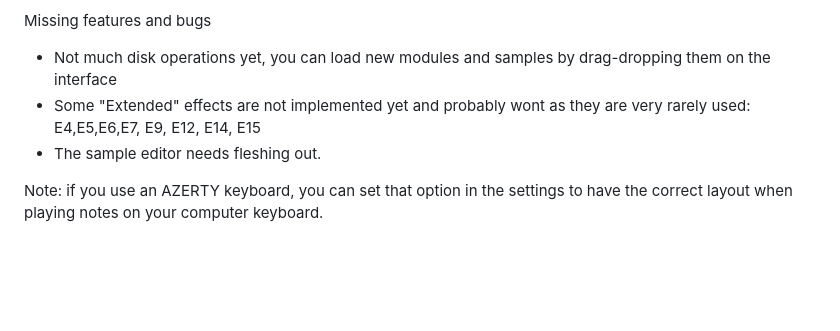
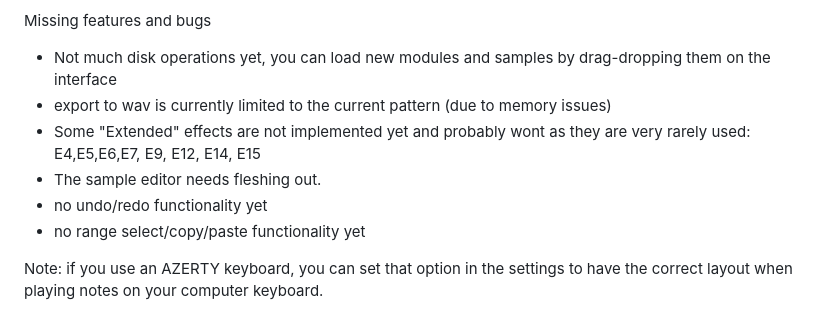
Before and after one commit to steffest/BassoonTracker, a Markdown page: readme.md, the part around one of its changes. Drawn GitHub-style; blank space fills up the shorter version.

```diff
--- a/readme.md
+++ b/readme.md
@@ -35,7 +38,10 @@ Features
 
 Missing features and bugs
  - Not much disk operations yet, you can load new modules and samples by drag-dropping them on the interface
+ - export to wav is currently limited to the current pattern (due to memory issues)
  - Some "Extended" effects are not implemented yet and probably wont as they are very rarely used: E4,E5,E6,E7, E9, E12, E14, E15
  - The sample editor needs fleshing out.
+ - no undo/redo functionality yet
+ - no range select/copy/paste functionality yet
 
 Note: if you use an AZERTY keyboard, you can set that option in the settings to have the correct layout when playing notes on your computer keyboard.
```
Also changed, not shown: other parts of readme.md (+4 -1 lines), skin/screenshot.png, skin/screenshot2.png (added), skin/spritesheet.png, 6 other files.
